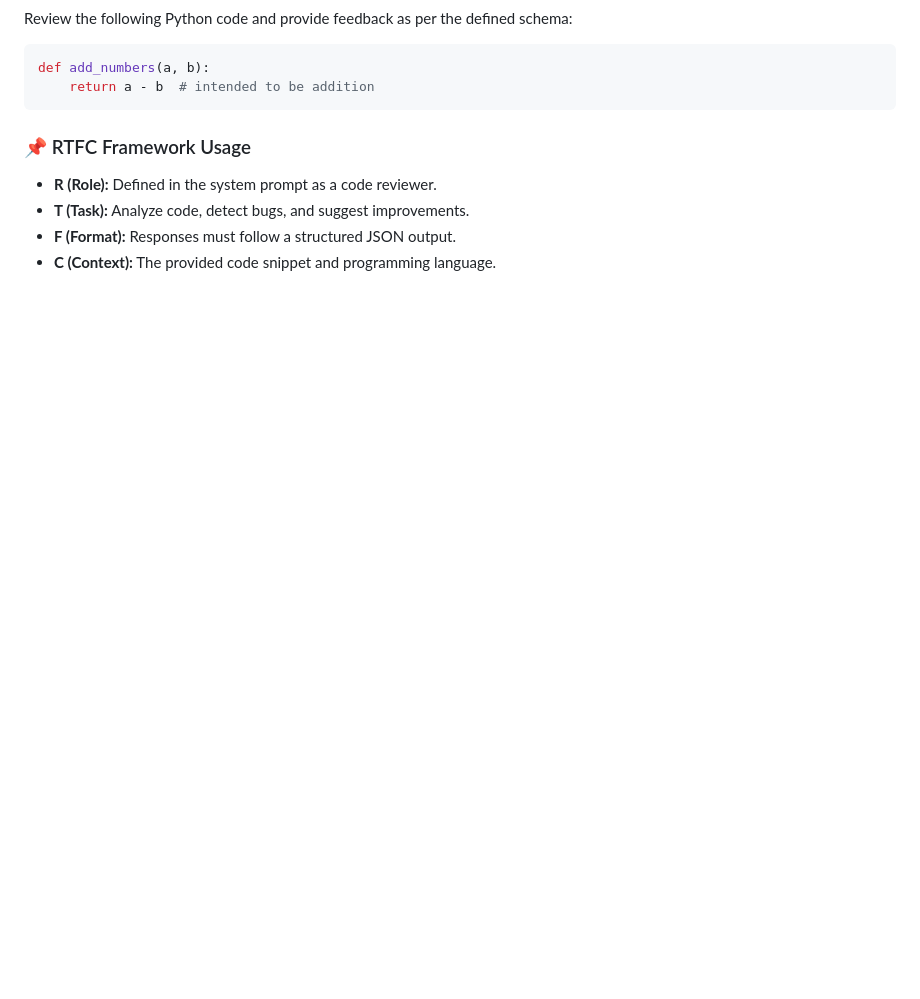
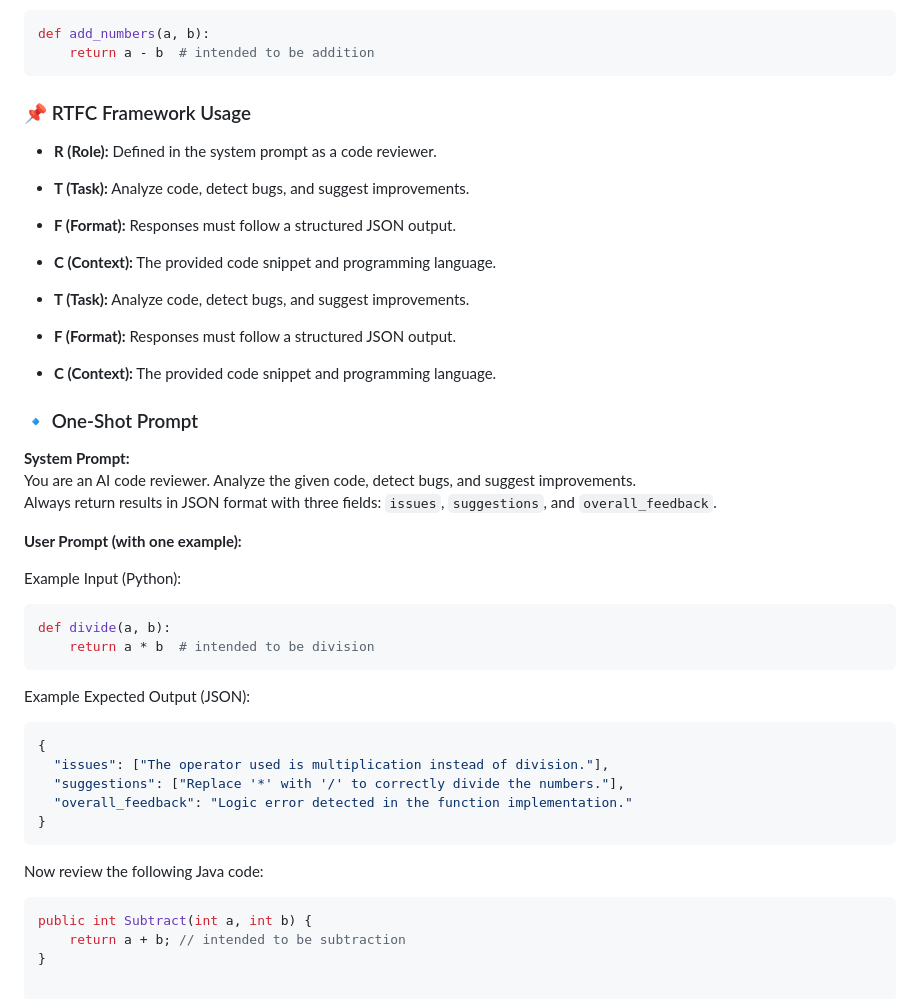
Before and after one commit to kalviumcommunity/PromptMaster_Pro, a Markdown page: Readme.md, the part around the change. Rendered like a GitHub page; blank space fills up the shorter version.

Commit message:
oneshotprompt

`````diff
--- a/Readme.md
+++ b/Readme.md
@@ -120,3 +120,39 @@ def add_numbers(a, b):
 * **T (Task):** Analyze code, detect bugs, and suggest improvements.
 * **F (Format):** Responses must follow a structured JSON output.
 * **C (Context):** The provided code snippet and programming language.
+
+
+* **T (Task):** Analyze code, detect bugs, and suggest improvements.
+* **F (Format):** Responses must follow a structured JSON output.
+* **C (Context):** The provided code snippet and programming language.
+
+### 🔹 One-Shot Prompt
+
+**System Prompt:**
+You are an AI code reviewer. Analyze the given code, detect bugs, and suggest improvements.
+Always return results in JSON format with three fields: `issues`, `suggestions`, and `overall_feedback`.
+
+**User Prompt (with one example):**
+
+Example Input (Python):
+```python
+def divide(a, b):
+    return a * b  # intended to be division
+````
+
+Example Expected Output (JSON):
+
+```json
+{
+  "issues": ["The operator used is multiplication instead of division."],
+  "suggestions": ["Replace '*' with '/' to correctly divide the numbers."],
+  "overall_feedback": "Logic error detected in the function implementation."
+}
+```
+
+Now review the following Java code:
+
+```java
+public int Subtract(int a, int b) {
+    return a + b; // intended to be subtraction
+}
`````
